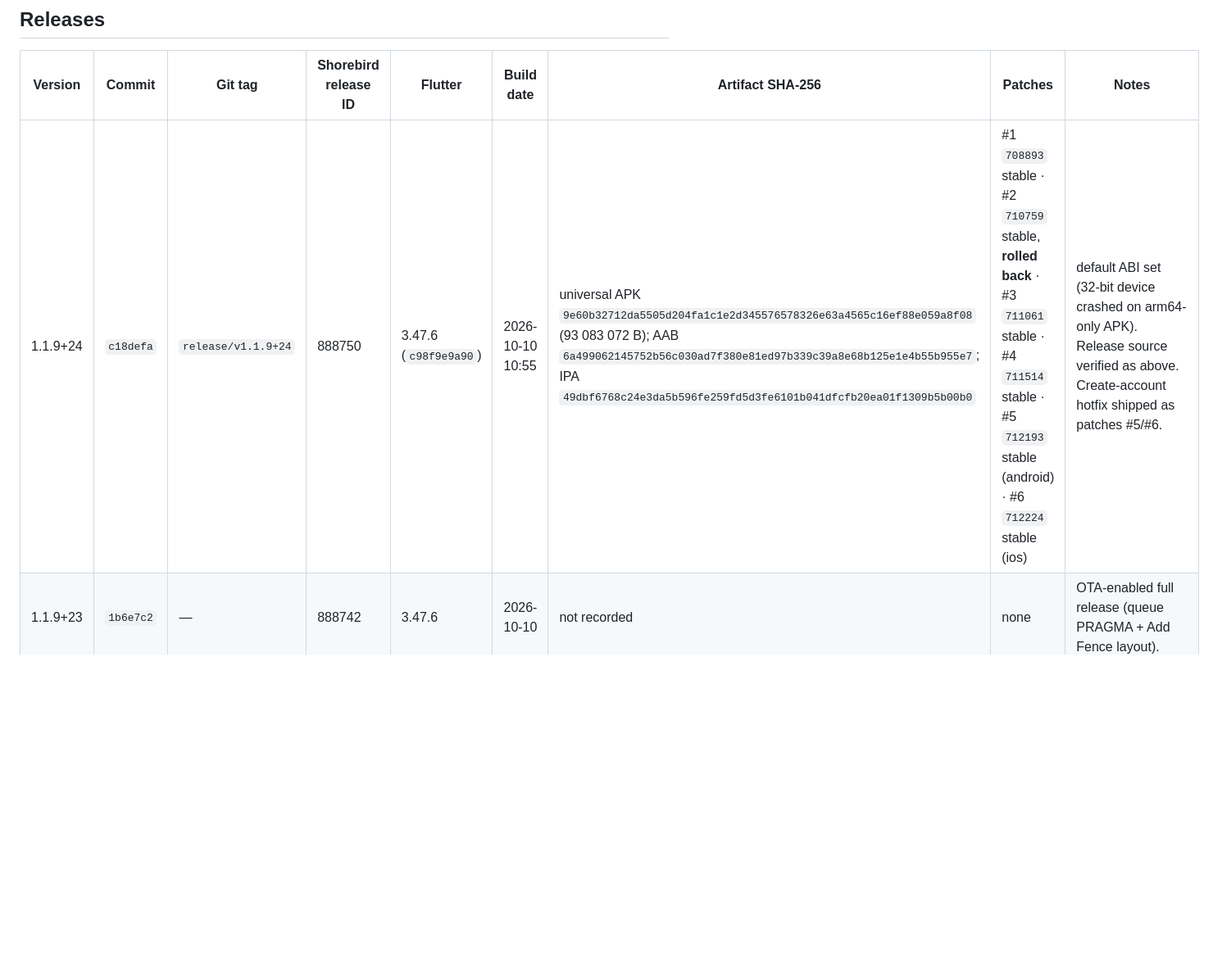
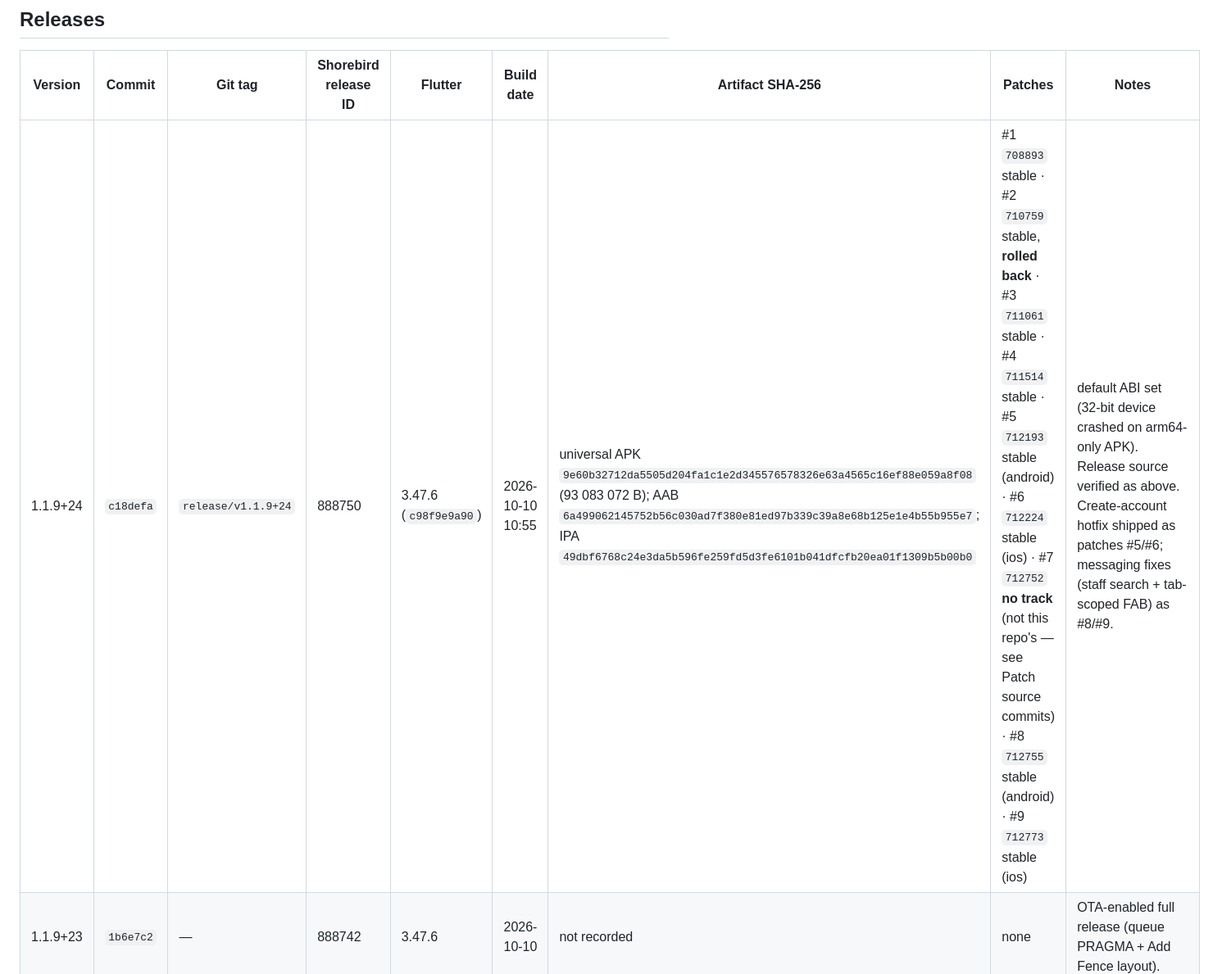
Before and after one commit to Clintoniwoloma001/infinitycore-mobile, a Markdown page: RELEASES.md, the part around one of its changes. Shown at 82% size. Drawn GitHub-style; blank space fills up the shorter version.

Commit message:
docs: record patches 8 and 9 on release 1.1.9+24

```diff
--- a/RELEASES.md
+++ b/RELEASES.md
@@ -26,7 +26,7 @@ which reproduces the shipped artifact. For `1.1.9+24` that was confirmed by:
 
 | Version | Commit | Git tag | Shorebird release ID | Flutter | Build date | Artifact SHA-256 | Patches | Notes |
 |---|---|---|---|---|---|---|---|---|
-| 1.1.9+24 | `c18defa` | `release/v1.1.9+24` | 888750 | 3.47.6 (`c98f9e9a90`) | 2026-10-10 10:55 | universal APK `9e60b32712da5505d204fa1c1e2d345576578326e63a4565c16ef88e059a8f08` (93 083 072 B); AAB `6a499062145752b56c030ad7f380e81ed97b339c39a8e68b125e1e4b55b955e7`; IPA `49dbf6768c24e3da5b596fe259fd5d3fe6101b041dfcfb20ea01f1309b5b00b0` | #1 `708893` stable · #2 `710759` stable, **rolled back** · #3 `711061` stable · #4 `711514` stable · #5 `712193` stable (android) · #6 `712224` stable (ios) | default ABI set (32-bit device crashed on arm64-only APK). Release source verified as above. Create-account hotfix shipped as patches #5/#6. |
+| 1.1.9+24 | `c18defa` | `release/v1.1.9+24` | 888750 | 3.47.6 (`c98f9e9a90`) | 2026-10-10 10:55 | universal APK `9e60b32712da5505d204fa1c1e2d345576578326e63a4565c16ef88e059a8f08` (93 083 072 B); AAB `6a499062145752b56c030ad7f380e81ed97b339c39a8e68b125e1e4b55b955e7`; IPA `49dbf6768c24e3da5b596fe259fd5d3fe6101b041dfcfb20ea01f1309b5b00b0` | #1 `708893` stable · #2 `710759` stable, **rolled back** · #3 `711061` stable · #4 `711514` stable · #5 `712193` stable (android) · #6 `712224` stable (ios) · #7 `712752` **no track** (not this repo's — see Patch source commits) · #8 `712755` stable (android) · #9 `712773` stable (ios) | default ABI set (32-bit device crashed on arm64-only APK). Release source verified as above. Create-account hotfix shipped as patches #5/#6; messaging fixes (staff search + tab-scoped FAB) as #8/#9. |
 | 1.1.9+23 | `1b6e7c2` | — | 888742 | 3.47.6 | 2026-10-10 | not recorded | none | OTA-enabled full release (queue PRAGMA + Add Fence layout). |
 | 1.1.9+22 | `9355964` | — | 888690 | 3.47.6 | 2026-10-10 | not recorded | none | native apikey repair + Dart cadence fallback. |
 | 1.1.8+21 | `6cfdd62` | `v1.1.8+21` | 888564 | 3.47.6 | 2026-10-10 | not recorded | none | offline-queue guarantees + clock-independent tracking. Only other tag in the repo. |
```
Also changed, not shown: other parts of RELEASES.md (+2 -0 lines).
